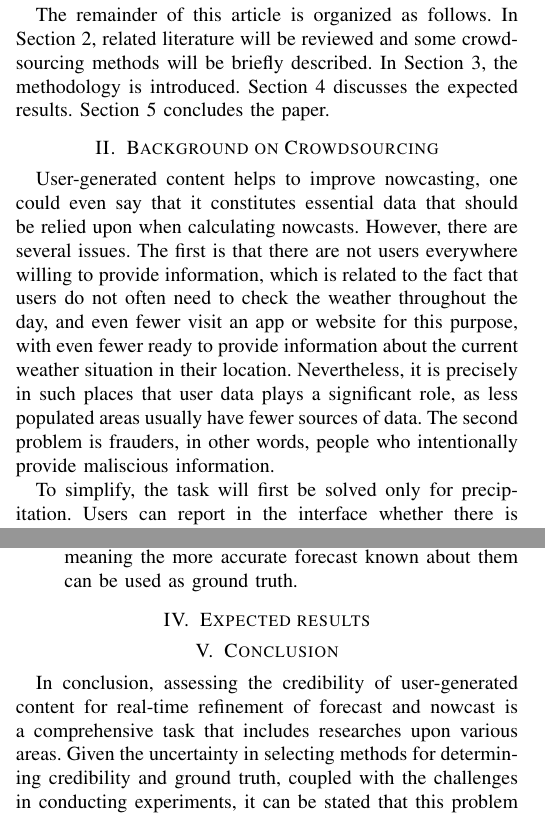
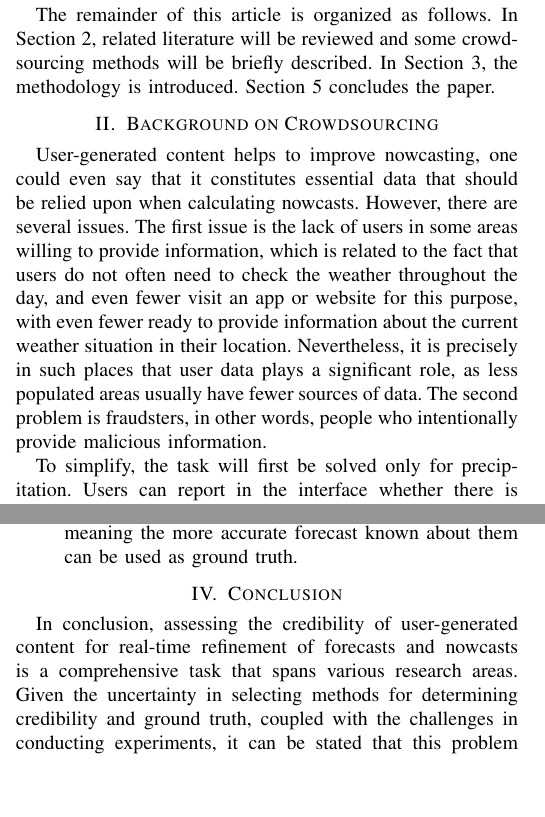
Before and after one commit to JPepperr/Project-Proposal, a LaTeX paper (template/project_proposal.tex): two parts of the columns of pages 1 and 2 of 3, joined at a grey line, cut so that both start at the same text, the shorter picture padded with empty space. Compiled offline with pdfLaTeX; a missing font is replaced by an installed copy or a similar font; a LaTeX package or settings file that is missing is left out.

Commit message:
final text

```diff
--- a/template/project_proposal.tex
+++ b/template/project_proposal.tex
@@ -34,11 +34,11 @@ User-generated content, forecast, nowcast, ground truth
 In our time, there are many data sources through which weather conditions can be determined: satellites, radars, stations, camera recordings, among others. All sources have their own advantages and disadvantages. For instance, stations provide good accuracy but are not found everywhere. Conversely, satellites offer wide coverage but can be inaccurate, also, regularly requesting data from them is expensive. Thus, it is impossible to choose a single specific source to rely on when making a weather forecast. For this reason, data is collected from different sources, combined and aggregated using mathematical statistics and machine learning methods. Historical data can also be used for constructing weather forecasts to identify patterns in them and extrapolate to the present. As can be seen, there is a vast amount of data available for forecast construction, and they are all very diverse. Additionally, it must be considered that Earth is a giant planet with a large atmosphere. Calculating an absolutely accurate forecast for the Earth is impossible, even on the most powerful modern computers, partly because there simply isn't enough processing power, and partly because weather change patterns are not fully understood - currently, there are hundreds, or even thousands of meteorological parameters that are interconnected and not so easy to calculate. Therefore, constructing a weather forecast is not only a computational task but also an approximative one.
 It is necessary to understand how the Earth can be divided into a grid and how to calculate the forecast in each pixel, this article will not touch on a comprehensive description of these details. Further, the article will discuss user-generated content and how it helps improve the forecast and validate the current nowcast.
 
-The remainder of this article is organized as follows. In Section 2, related literature will be reviewed and some crowdsourcing methods will be briefly described. In Section 3, the methodology is introduced. Section 4 discusses the expected results. Section 5 concludes the paper.
+The remainder of this article is organized as follows. In Section 2, related literature will be reviewed and some crowdsourcing methods will be briefly described. In Section 3, the methodology is introduced. Section 5 concludes the paper.
 
 \section{Background on Crowdsourcing}
 
-User-generated content helps to improve nowcasting, one could even say that it constitutes essential data that should be relied upon when calculating nowcasts. However, there are several issues. The first is that there are not users everywhere willing to provide information, which is related to the fact that users do not often need to check the weather throughout the day, and even fewer visit an app or website for this purpose, with even fewer ready to provide information about the current weather situation in their location. Nevertheless, it is precisely in such places that user data plays a significant role, as less populated areas usually have fewer sources of data. The second problem is frauders, in other words, people who intentionally provide maliscious information.
+User-generated content helps to improve nowcasting, one could even say that it constitutes essential data that should be relied upon when calculating nowcasts. However, there are several issues. The first issue is the lack of users in some areas willing to provide information, which is related to the fact that users do not often need to check the weather throughout the day, and even fewer visit an app or website for this purpose, with even fewer ready to provide information about the current weather situation in their location. Nevertheless, it is precisely in such places that user data plays a significant role, as less populated areas usually have fewer sources of data. The second problem is fraudsters, in other words, people who intentionally provide malicious information.
 
 To simplify, the task will first be solved only for precipitation. Users can report in the interface whether there is precipitation in their location at the current moment. Thus, our task is reduced to the well-known crowdsourcing problem: decision-making task with single right choice, which is inherently unknown.
 
@@ -75,10 +75,9 @@ When the logic within a large and production-critical microservice changes, it i
 	\item \textbf{Offline check.} For the current model, it is known which data were fed to it in the past. The model also calculates a forecast for some time in the future. That is, the model computes an array of results $[r_{t_0}, r_{t_1}, r_{t_2}, \dots, r_{t_n}]$. In such a case, the new model can be given the same data and asked to calculate the result, but only considering its own report credibility, resulting in $[r^{new}_{t_0}, r^{new}_{t_1}, r^{new}_{t_2}, \dots, r^{new}_{t_n}]$. In this case, it will be possible to compare the results for future predictions, i.e. $[r^{new}_{t_k}, \dots, r^{new}_{t_n}]$ and $[r_{t_k}, \dots, r_{t_n}]$. At the same time, these moments also eventually become part of the past, meaning the more accurate forecast known about them can be used as ground truth.
 \end{enumerate}
 
-\section{Expected results}
 \section{Conclusion}
 
-In conclusion, assessing the credibility of user-generated content for real-time refinement of forecast and nowcast is a comprehensive task that includes researches upon various areas. Given the uncertainty in selecting methods for determining credibility and ground truth, coupled with the challenges in conducting experiments, it can be stated that this problem possesses both a programming and a research dimension. Nevertheless, it is clear that the task is useful and should bring some improvements to the calculation of weather forecasts and nowcasts, because it makes the data more accurate. If this does not happen, it would more likely be a reason to doubt the correctness of the experiments and data processing, rather than the usefulness of the task.
+In conclusion, assessing the credibility of user-generated content for real-time refinement of forecasts and nowcasts is a comprehensive task that spans various research areas. Given the uncertainty in selecting methods for determining credibility and ground truth, coupled with the challenges in conducting experiments, it can be stated that this problem possesses both a programming and a research dimension. Nevertheless, it is clear that the task is useful and should bring some improvements to the calculation of weather forecasts and nowcasts, because it makes the data more accurate. If this does not happen, it would more likely be a reason to doubt the correctness of the experiments and data processing, rather than the usefulness of the task.
 
 \bibliographystyle{IEEEtran}
 \bibliography{refs}
```
Also changed, not shown: template/project_proposal.pdf, template/project_proposal.tex (2 more changed lines), 4 other files.
